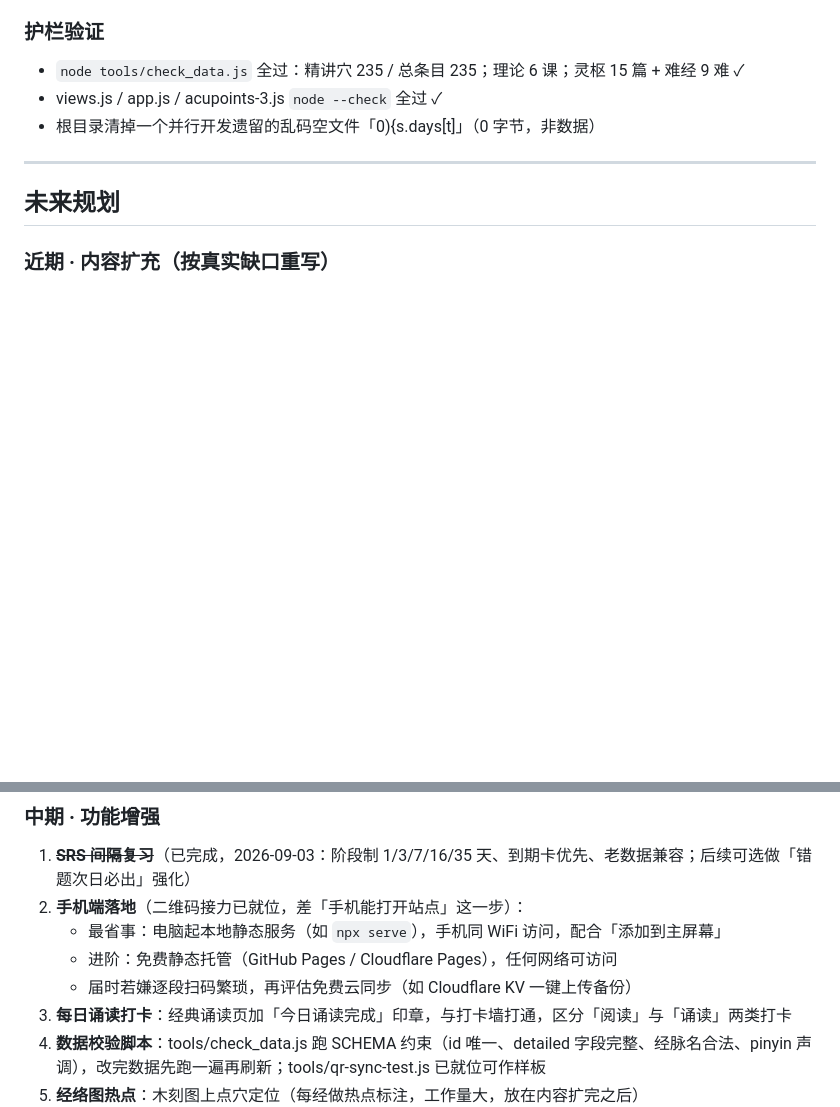
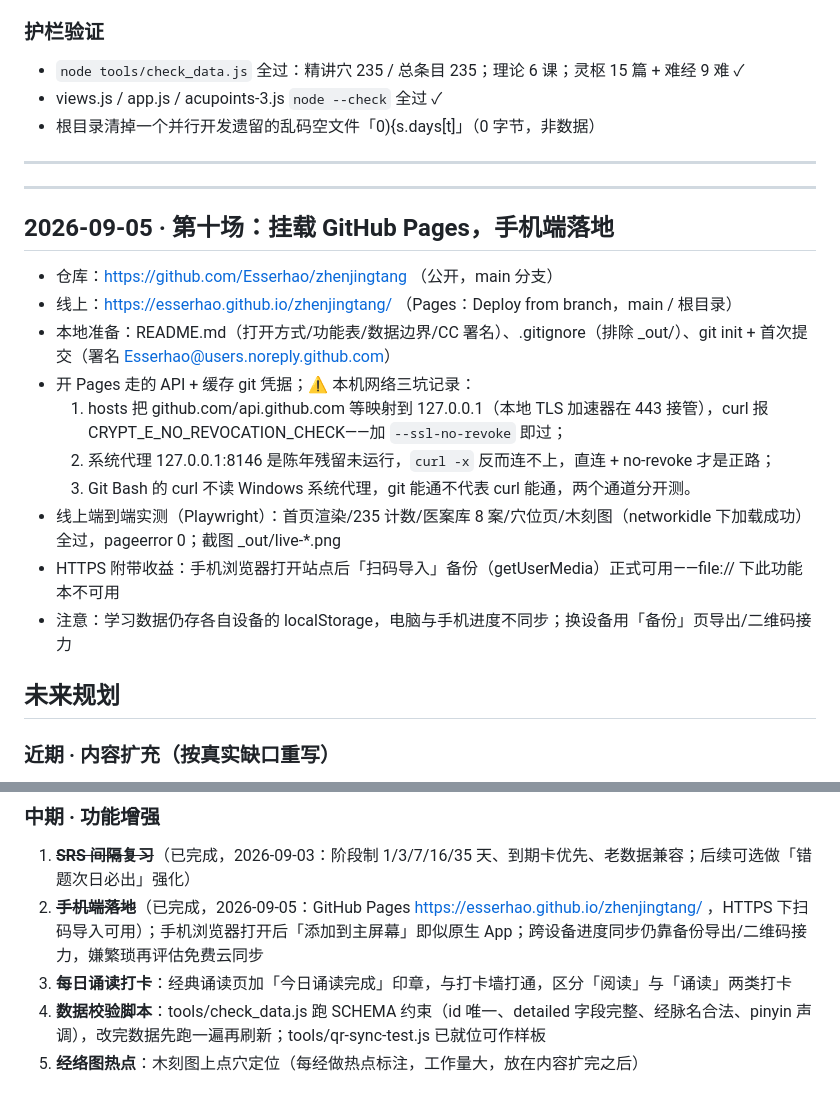
Before and after one commit to Esserhao/zhenjingtang, a Markdown page: 工作进度与下一步.md, 2 parts joined by grey strips. Drawn GitHub-style; blank space fills up the shorter version.

Commit message:
第十场：挂载 GitHub Pages + README；手机端扫码导入随 HTTPS 解锁

```diff
--- a/工作进度与下一步.md
+++ b/工作进度与下一步.md
@@ -275,6 +275,21 @@
 
 ---
 
+---
+
+## 2026-09-05 · 第十场：挂载 GitHub Pages，手机端落地
+
+- 仓库：https://github.com/Esserhao/zhenjingtang （公开，main 分支）
+- 线上：https://esserhao.github.io/zhenjingtang/ （Pages：Deploy from branch，main / 根目录）
+- 本地准备：README.md（打开方式/功能表/数据边界/CC 署名）、.gitignore（排除 _out/）、git init + 首次提交（署名 Esserhao@users.noreply.github.com）
+- 开 Pages 走的 API + 缓存 git 凭据；⚠ 本机网络三坑记录：
+  1. hosts 把 github.com/api.github.com 等映射到 127.0.0.1（本地 TLS 加速器在 443 接管），curl 报 CRYPT_E_NO_REVOCATION_CHECK——加 `--ssl-no-revoke` 即过；
+  2. 系统代理 127.0.0.1:8146 是陈年残留未运行，`curl -x` 反而连不上，直连 + no-revoke 才是正路；
+  3. Git Bash 的 curl 不读 Windows 系统代理，git 能通不代表 curl 能通，两个通道分开测。
+- 线上端到端实测（Playwright）：首页渲染/235 计数/医案库 8 案/穴位页/木刻图（networkidle 下加载成功）全过，pageerror 0；截图 _out/live-*.png
+- HTTPS 附带收益：手机浏览器打开站点后「扫码导入」备份（getUserMedia）正式可用——file:// 下此功能本不可用
+- 注意：学习数据仍存各自设备的 localStorage，电脑与手机进度不同步；换设备用「备份」页导出/二维码接力
+
 ## 未来规划
 
 ### 近期 · 内容扩充（按真实缺口重写）
@@ -288,10 +303,7 @@
 ### 中期 · 功能增强
 
 1. ~~**SRS 间隔复习**~~（已完成，2026-09-03：阶段制 1/3/7/16/35 天、到期卡优先、老数据兼容；后续可选做「错题次日必出」强化）
-2. **手机端落地**（二维码接力已就位，差「手机能打开站点」这一步）：
-   - 最省事：电脑起本地静态服务（如 `npx serve`），手机同 WiFi 访问，配合「添加到主屏幕」
-   - 进阶：免费静态托管（GitHub Pages / Cloudflare Pages），任何网络可访问
-   - 届时若嫌逐段扫码繁琐，再评估免费云同步（如 Cloudflare KV 一键上传备份）
+2. ~~**手机端落地**~~（已完成，2026-09-05：GitHub Pages https://esserhao.github.io/zhenjingtang/ ，HTTPS 下扫码导入可用）；手机浏览器打开后「添加到主屏幕」即似原生 App；跨设备进度同步仍靠备份导出/二维码接力，嫌繁琐再评估免费云同步
 3. **每日诵读打卡**：经典诵读页加「今日诵读完成」印章，与打卡墙打通，区分「阅读」与「诵读」两类打卡
 4. **数据校验脚本**：tools/check_data.js 跑 SCHEMA 约束（id 唯一、detailed 字段完整、经脉名合法、pinyin 声调），改完数据先跑一遍再刷新；tools/qr-sync-test.js 已就位可作样板
 5. **经络图热点**：木刻图上点穴定位（每经做热点标注，工作量大，放在内容扩完之后）
```
